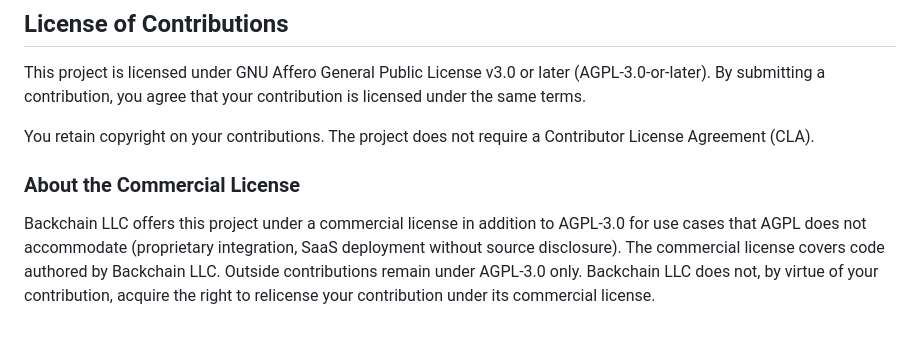
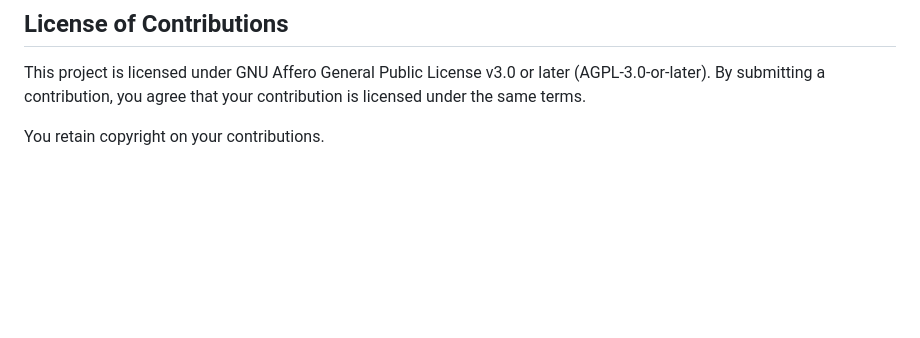
Before and after one commit to ckrough/retriever, a Markdown page: CONTRIBUTING.md, the part around the change. Rendered like a GitHub page; blank space fills up the shorter version.

Commit message:
task: drop absence-claims from CONTRIBUTING license section

```diff
--- a/CONTRIBUTING.md
+++ b/CONTRIBUTING.md
@@ -209,8 +209,4 @@ retriever/
 
 This project is licensed under GNU Affero General Public License v3.0 or later (AGPL-3.0-or-later). By submitting a contribution, you agree that your contribution is licensed under the same terms.
 
-You retain copyright on your contributions. The project does not require a Contributor License Agreement (CLA).
-
-### About the Commercial License
-
-Backchain LLC offers this project under a commercial license in addition to AGPL-3.0 for use cases that AGPL does not accommodate (proprietary integration, SaaS deployment without source disclosure). The commercial license covers code authored by Backchain LLC. Outside contributions remain under AGPL-3.0 only. Backchain LLC does not, by virtue of your contribution, acquire the right to relicense your contribution under its commercial license.
+You retain copyright on your contributions.
```
